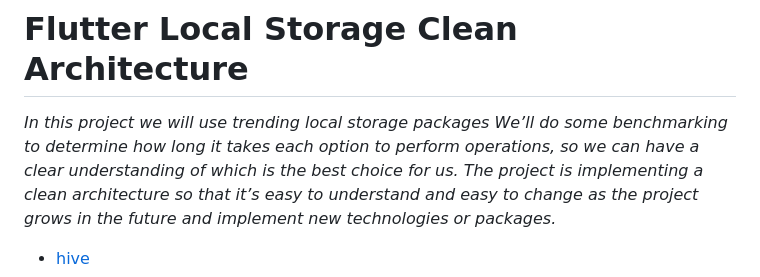
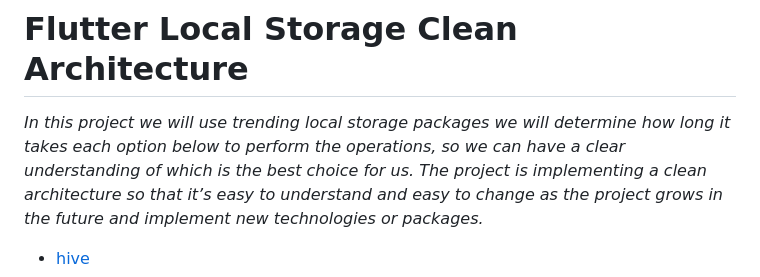
Before and after one commit to MohanedZekry/flutter-local-storage-clean-architecture, a Markdown page: README.md, the part around the change. GitHub-like rendering.

```diff
--- a/README.md
+++ b/README.md
@@ -1,6 +1,6 @@
 # Flutter Local Storage Clean Architecture
 
-<i> In this project we will use trending local storage packages We’ll do some benchmarking to determine how long it takes each option to perform operations, so we can have a clear understanding of which is the best choice for us.
+<i> In this project we will use trending local storage packages we will determine how long it takes each option below to perform the operations, so we can have a clear understanding of which is the best choice for us.
 The project is implementing  a clean architecture so that it’s easy to understand and easy to change as the project grows in the future and implement new technologies or packages.
 </i>
 - [hive](https://pub.dev/packages/hive)
```
